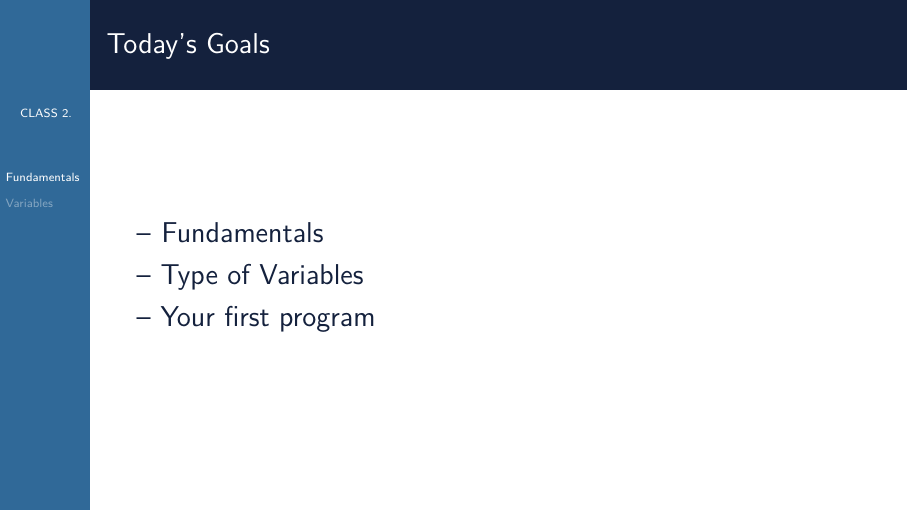
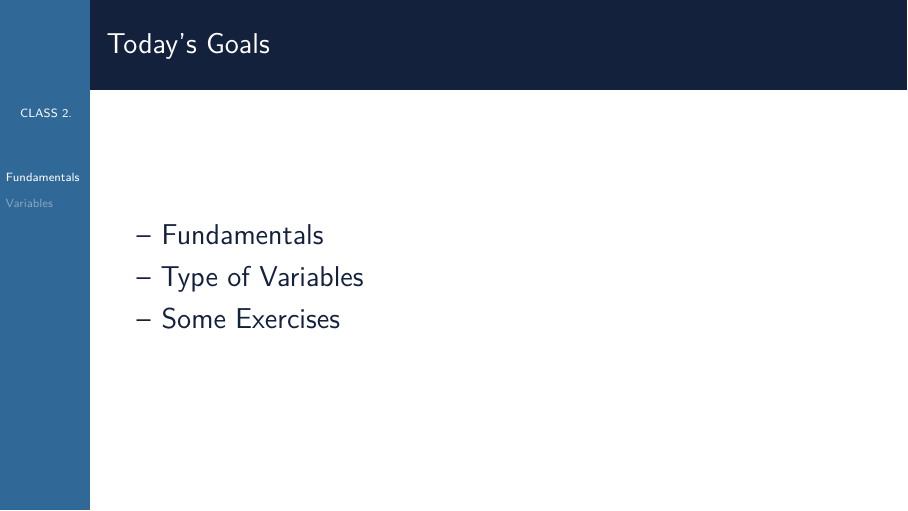
Before and after one commit to luisangelbustosochoa/programming, LaTeX slides (presentaciones/class2-fundamental-variables-firstprogram.tex): page 2 of 9. Compiled offline with pdfLaTeX.

Commit message:
exit tikets class2

```diff
--- a/presentaciones/class2-fundamental-variables-firstprogram.tex
+++ b/presentaciones/class2-fundamental-variables-firstprogram.tex
@@ -147,7 +147,7 @@
 			\item[--] Fundamentals
 			%\item Algorithms
 			\item[--] Type of Variables
-			\item[--] Your first program
+			\item[--] Some Exercises
 
 		\end{itemize}
 	\end{frame}
```
